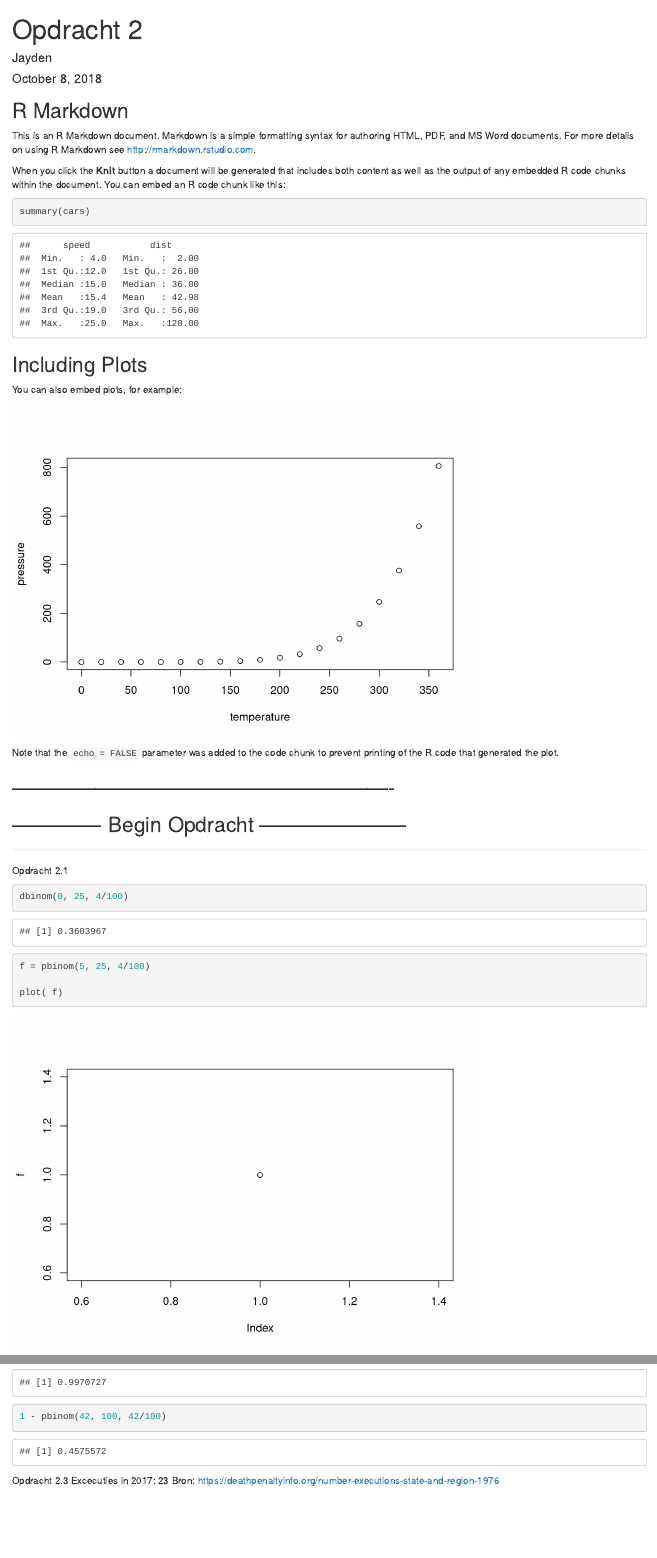
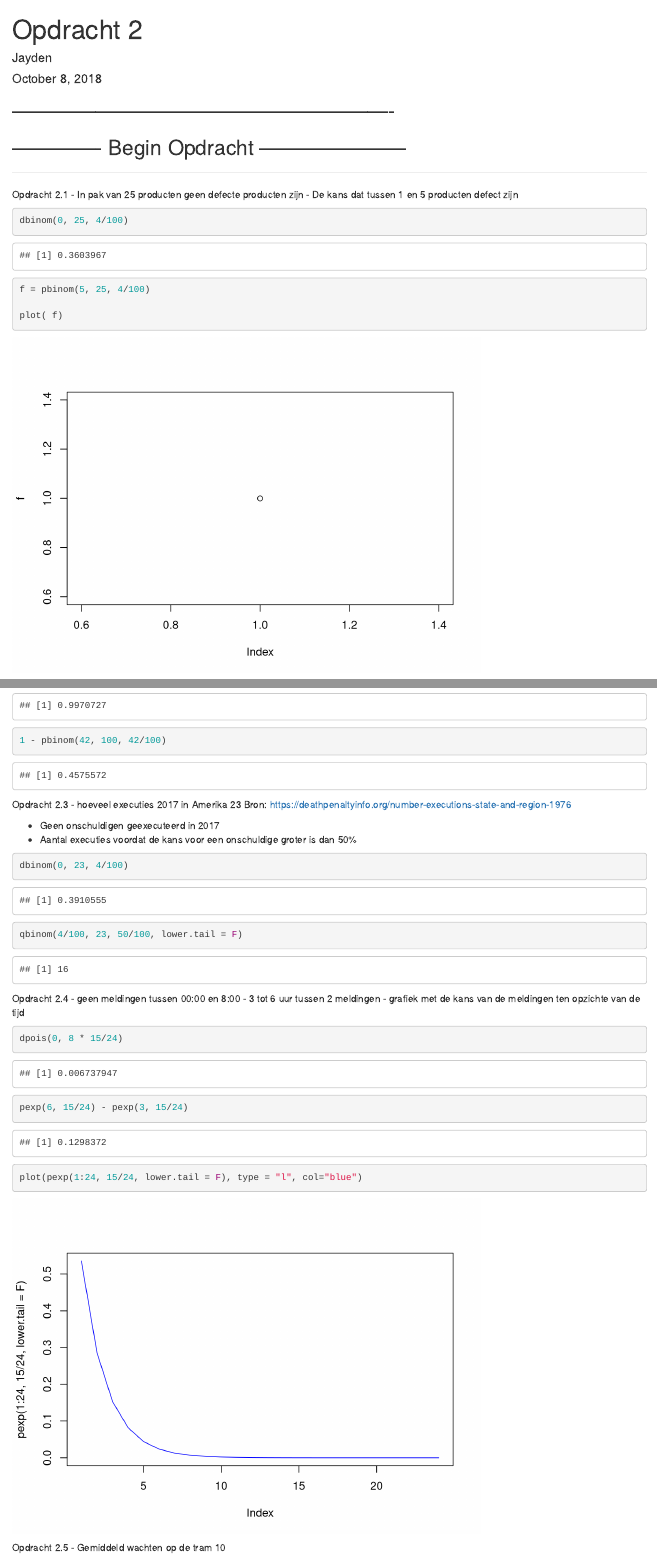
Before and after one commit to JaydenWev/Statistiek, an R Markdown document (RStudio/Opdracht 2.Rmd): the page in a window 1100 px wide, from its top, and a second part further down, joined at a grey line. Rendered offline with R 4.5, knitr and Pandoc, with nearby package versions.

Commit message:
Finished

````diff
--- a/RStudio/Opdracht 2.Rmd
+++ b/RStudio/Opdracht 2.Rmd
@@ -4,34 +4,6 @@ author: "Jayden"
 date: "October 8, 2018"
 output: html_document
 ---
-
-```{r setup, include=FALSE}
-knitr::opts_chunk$set(echo = TRUE)
-```
-
-## R Markdown
-
-This is an R Markdown document. Markdown is a simple formatting syntax for authoring HTML, PDF, and MS Word documents. For more details on using R Markdown see <http://rmarkdown.rstudio.com>.
-
-When you click the **Knit** button a document will be generated that includes both content as well as the output of any embedded R code chunks within the document. You can embed an R code chunk like this:
-
-```{r cars}
-summary(cars)
-```
-
-## Including Plots
-
-You can also embed plots, for example:
-
-```{r pressure, echo=FALSE}
-plot(pressure)
-```
-
-Note that the `echo = FALSE` parameter was added to the code chunk to prevent printing of the R code that generated the plot.
-
-
-
-
 
 -------------------------------------------------------
 -------------------------------------------------------
@@ -41,4 +13,6 @@ Note that the `echo = FALSE` parameter was added to the code chunk to prevent pr
 
 
 Opdracht 2.1
+-  In pak van 25 producten geen defecte producten zijn
+- De kans dat tussen 1 en 5 producten defect zijn
 ```{r}
@@ -63,33 +36,33 @@ pbinom(5, 100, 14/1000)
 ```
 
 Opdracht 2.3
-Excecuties in 2017:
+- hoeveel executies 2017 in Amerika
 23
 Bron:
 https://deathpenaltyinfo.org/number-executions-state-and-region-1976
+
+- Geen onschuldigen geexecuteerd in 2017
+- Aantal executies voordat de kans voor een onschuldige groter is dan 50%
 
 ```{r}
 dbinom(0, 23, 4/100)
 
 qbinom(4/100, 23, 50/100, lower.tail = F)
-
 ```
 
 Opdracht 2.4
+- geen meldingen tussen 00:00 en 8:00
+- 3 tot 6 uur tussen 2 meldingen
+- grafiek met de kans van de meldingen ten opzichte van de tijd
 ```{r}
-
 dpois(0, 8 * 15/24)
 
 pexp(6, 15/24) - pexp(3, 15/24)
 
-
-
-
+plot(pexp(1:24, 15/24, lower.tail = F), type = "l", col="blue")
 ```
 
 
-
-
-
 Opdracht 2.5
+- Gemiddeld wachten op de tram
 10
````
Also changed, not shown: RStudio/Opdracht 2.Rmd (9 more changed lines).
